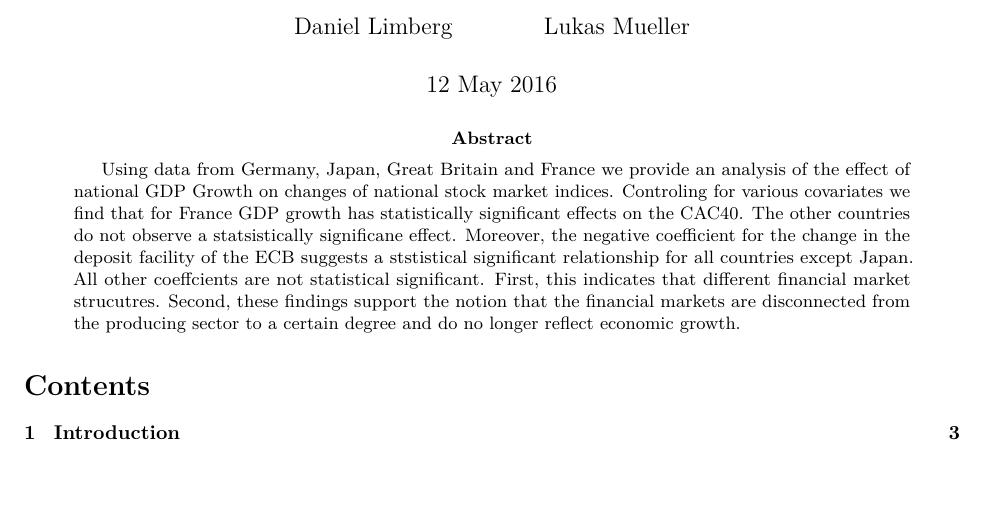
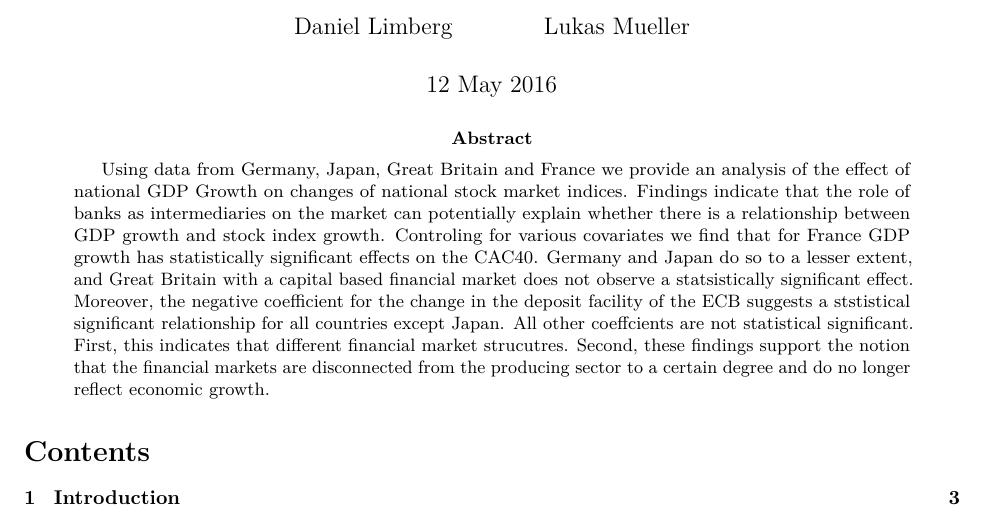
Before and after one commit to LukasMueller89/FinalPaper, an R Markdown document (FinalPaper_Data/FinalPaper.Rmd): part of page 1 of 17, cut so that both start at the same text, the shorter picture padded with empty space. Rendered offline with R 4.5, knitr and Pandoc, then LaTeX, with nearby package versions; some code elsewhere in the file could not run offline.

Commit message:
abstract extended

```diff
--- a/FinalPaper_Data/FinalPaper.Rmd
+++ b/FinalPaper_Data/FinalPaper.Rmd
@@ -6,7 +6,7 @@ author:
 - Lukas Mueller
 date: "`r format(Sys.time(), '%d %B %Y')`"
 abstract:  |
-  Using data from Germany, Japan, Great Britain and France we provide an analysis of the effect of national GDP Growth on changes of national stock market indices. Controling for various covariates we find that for France GDP growth has statistically significant effects on the CAC40. The other countries do not observe a statsistically significane effect. Moreover, the negative coefficient for the change in the deposit facility of the ECB suggests a ststistical significant relationship for all countries except Japan. All other coeffcients are not statistical significant. First, this indicates that different financial market strucutres. Second, these findings support the notion that the financial markets are disconnected from the producing sector to a certain degree and do no longer reflect economic growth.
+  Using data from Germany, Japan, Great Britain and France we provide an analysis of the effect of national GDP Growth on changes of national stock market indices. Findings indicate that the role of banks as intermediaries on the market can potentially explain whether there is a relationship between GDP growth and stock index growth. Controling for various covariates we find that for France GDP growth has statistically significant effects on the CAC40. Germany and Japan do so to a lesser extent, and Great Britain with a capital based financial market does not observe a statsistically significant effect. Moreover, the negative coefficient for the change in the deposit facility of the ECB suggests a ststistical significant relationship for all countries except Japan. All other coeffcients are not statistical significant. First, this indicates that different financial market strucutres. Second, these findings support the notion that the financial markets are disconnected from the producing sector to a certain degree and do no longer reflect economic growth.
 output:
     pdf_document:
         number_sections: true
```
Also changed, not shown: FinalPaper_Data/FinalPaper.pdf.
